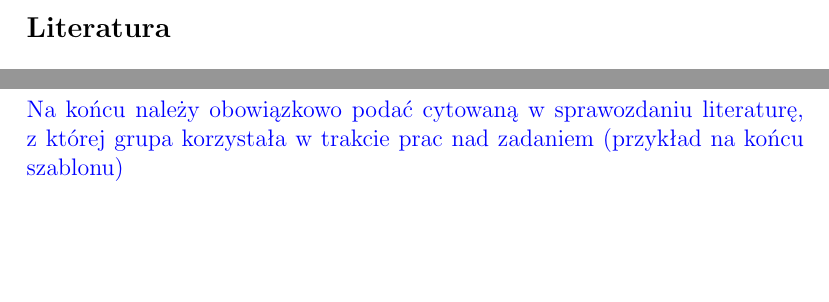
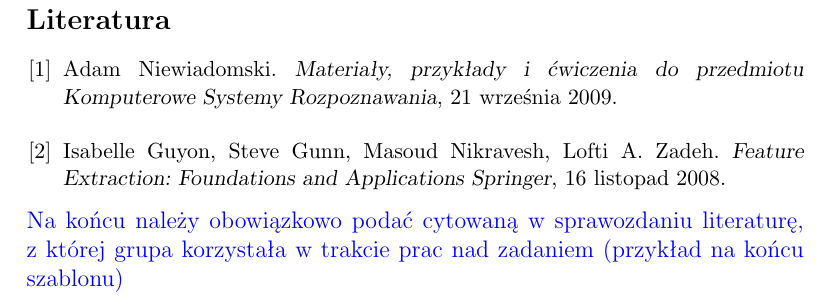
Before and after one commit to janicky/reuters-text-classification, a LaTeX document (documentation/documentation.tex): two parts of pages 4 and 5 of 5 before the commit and part of page 5 of 5 after it, the two joined at a grey line, cut so that both start at the same text, the shorter picture padded with empty space. Compiled offline with pdfLaTeX.

Commit message:
Add bibliography

```diff
--- a/documentation/documentation.tex
+++ b/documentation/documentation.tex
@@ -173,6 +173,15 @@ charakterze uniwersalnym.}
 
 
 \begin{thebibliography}{0}
+
+    \bibitem{art1} Adam Niewiadomski.
+    \textsl{Materiały, przykłady i ćwiczenia do przedmiotu
+    Komputerowe Systemy Rozpoznawania}, 21 września 2009.\\
+
+    \bibitem{art2} Isabelle Guyon, Steve Gunn, Masoud Nikravesh, Lofti A. Zadeh.
+    \textsl{Feature Extraction: Foundations and Applications Springer}, 16 listopad 2008.
+
+
 \end{thebibliography}
 {\color{blue}
 Na końcu należy obowiązkowo podać cytowaną w sprawozdaniu
```
